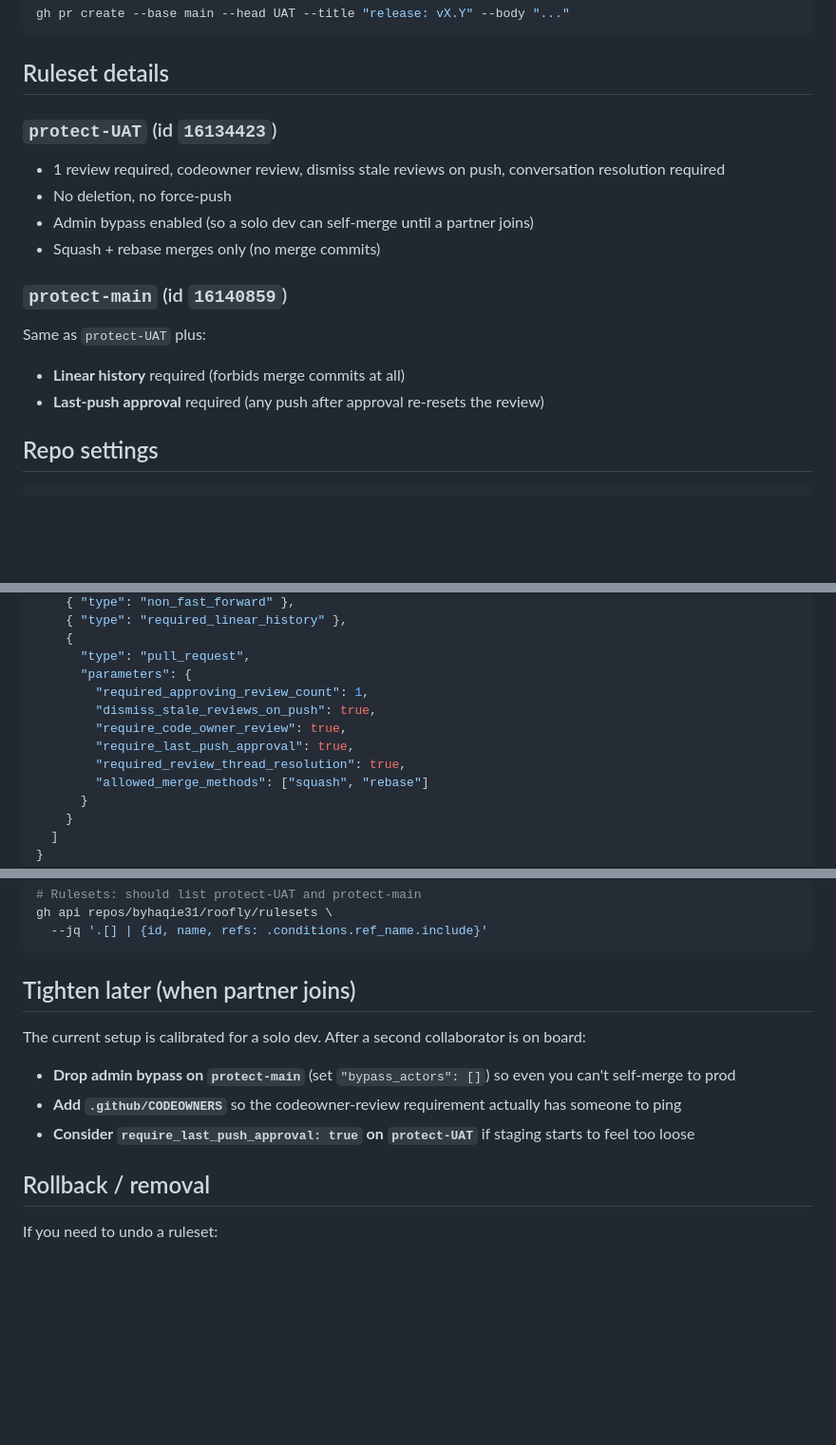
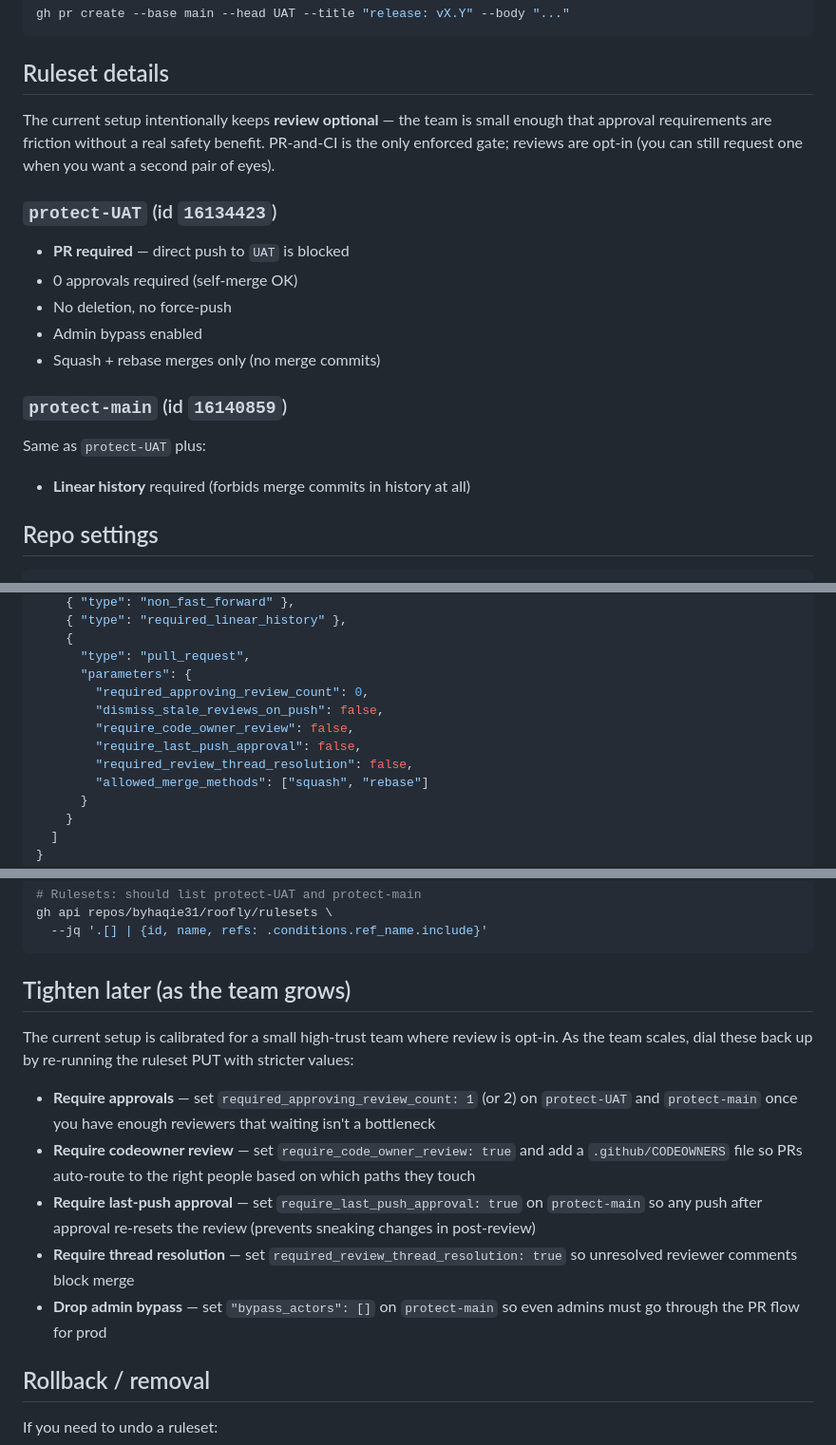
Before and after one commit to byhaqie31/roofly, a Markdown page: docs/BRANCH-PROTECTION.md, 3 parts joined by grey strips. Shown at 95% size. GitHub-like rendering; blank space fills up the shorter version.

Commit message:
docs: reflect 0-approval review-optional ruleset config
Both protect-UAT and protect-main now require 0 approvals (down from 1)
with codeowner review, last-push approval, and conversation resolution
all disabled. Updates the rule details, recreation JSON, and reframes
the "tighten later" section as a scaling-the-team checklist.

Co-Authored-By: Claude Opus 4.7 (1M context) <noreply@anthropic.com>

````diff
--- a/docs/BRANCH-PROTECTION.md
+++ b/docs/BRANCH-PROTECTION.md
@@ -47,18 +47,20 @@ gh pr create --base main --head UAT --title "release: vX.Y" --body "..."
 
 ## Ruleset details
 
+The current setup intentionally keeps **review optional** — the team is small enough that approval requirements are friction without a real safety benefit. PR-and-CI is the only enforced gate; reviews are opt-in (you can still request one when you want a second pair of eyes).
+
 ### `protect-UAT` (id `16134423`)
 
-- 1 review required, codeowner review, dismiss stale reviews on push, conversation resolution required
+- **PR required** — direct push to `UAT` is blocked
+- 0 approvals required (self-merge OK)
 - No deletion, no force-push
-- Admin bypass enabled (so a solo dev can self-merge until a partner joins)
+- Admin bypass enabled
 - Squash + rebase merges only (no merge commits)
 
 ### `protect-main` (id `16140859`)
 
 Same as `protect-UAT` plus:
-- **Linear history** required (forbids merge commits at all)
-- **Last-push approval** required (any push after approval re-resets the review)
+- **Linear history** required (forbids merge commits in history at all)
 
 ## Repo settings
 
@@ -146,11 +148,11 @@ gh api -X POST repos/byhaqie31/roofly/rulesets --input - <<'JSON'
     {
       "type": "pull_request",
       "parameters": {
-        "required_approving_review_count": 1,
-        "dismiss_stale_reviews_on_push": true,
-        "require_code_owner_review": true,
-        "require_last_push_approval": true,
-        "required_review_thread_resolution": true,
+        "required_approving_review_count": 0,
+        "dismiss_stale_reviews_on_push": false,
+        "require_code_owner_review": false,
+        "require_last_push_approval": false,
+        "required_review_thread_resolution": false,
         "allowed_merge_methods": ["squash", "rebase"]
       }
     }
@@ -198,13 +200,15 @@ gh api repos/byhaqie31/roofly/rulesets \
   --jq '.[] | {id, name, refs: .conditions.ref_name.include}'
 ```
 
-## Tighten later (when partner joins)
+## Tighten later (as the team grows)
 
-The current setup is calibrated for a solo dev. After a second collaborator is on board:
+The current setup is calibrated for a small high-trust team where review is opt-in. As the team scales, dial these back up by re-running the ruleset PUT with stricter values:
 
-- **Drop admin bypass on `protect-main`** (set `"bypass_actors": []`) so even you can't self-merge to prod
-- **Add `.github/CODEOWNERS`** so the codeowner-review requirement actually has someone to ping
-- **Consider `require_last_push_approval: true` on `protect-UAT`** if staging starts to feel too loose
+- **Require approvals** — set `required_approving_review_count: 1` (or 2) on `protect-UAT` and `protect-main` once you have enough reviewers that waiting isn't a bottleneck
+- **Require codeowner review** — set `require_code_owner_review: true` and add a `.github/CODEOWNERS` file so PRs auto-route to the right people based on which paths they touch
+- **Require last-push approval** — set `require_last_push_approval: true` on `protect-main` so any push after approval re-resets the review (prevents sneaking changes in post-review)
+- **Require thread resolution** — set `required_review_thread_resolution: true` so unresolved reviewer comments block merge
+- **Drop admin bypass** — set `"bypass_actors": []` on `protect-main` so even admins must go through the PR flow for prod
 
 ## Rollback / removal
 
````
Also changed, not shown: other parts of docs/BRANCH-PROTECTION.md (+4 -4 lines).
